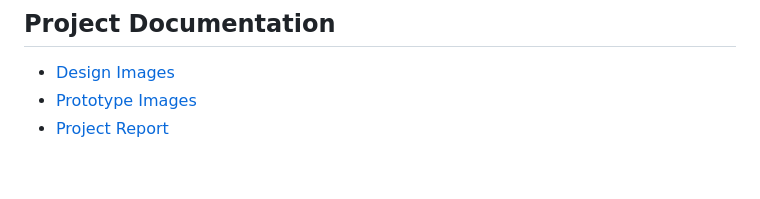
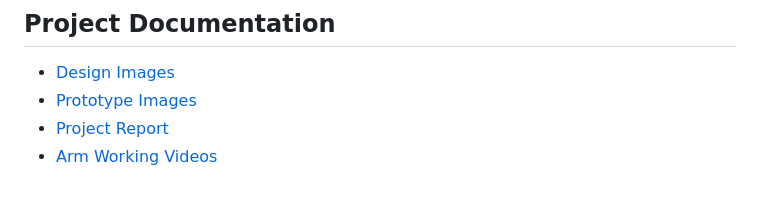
Before and after one commit to christa2612/Robotics-Projects, a Markdown page: Cardboard-6DOF-Robotic-Arm/README.md, the part around the change. Rendered like a GitHub page.

```diff
--- a/Cardboard-6DOF-Robotic-Arm/README.md
+++ b/Cardboard-6DOF-Robotic-Arm/README.md
@@ -128,3 +128,4 @@ file page to access the original file.
 - [Design Images](Design/)
 - [Prototype Images](Prototype/)
 - [Project Report](Report/)
+- [Arm Working Videos](Videos/)
```
